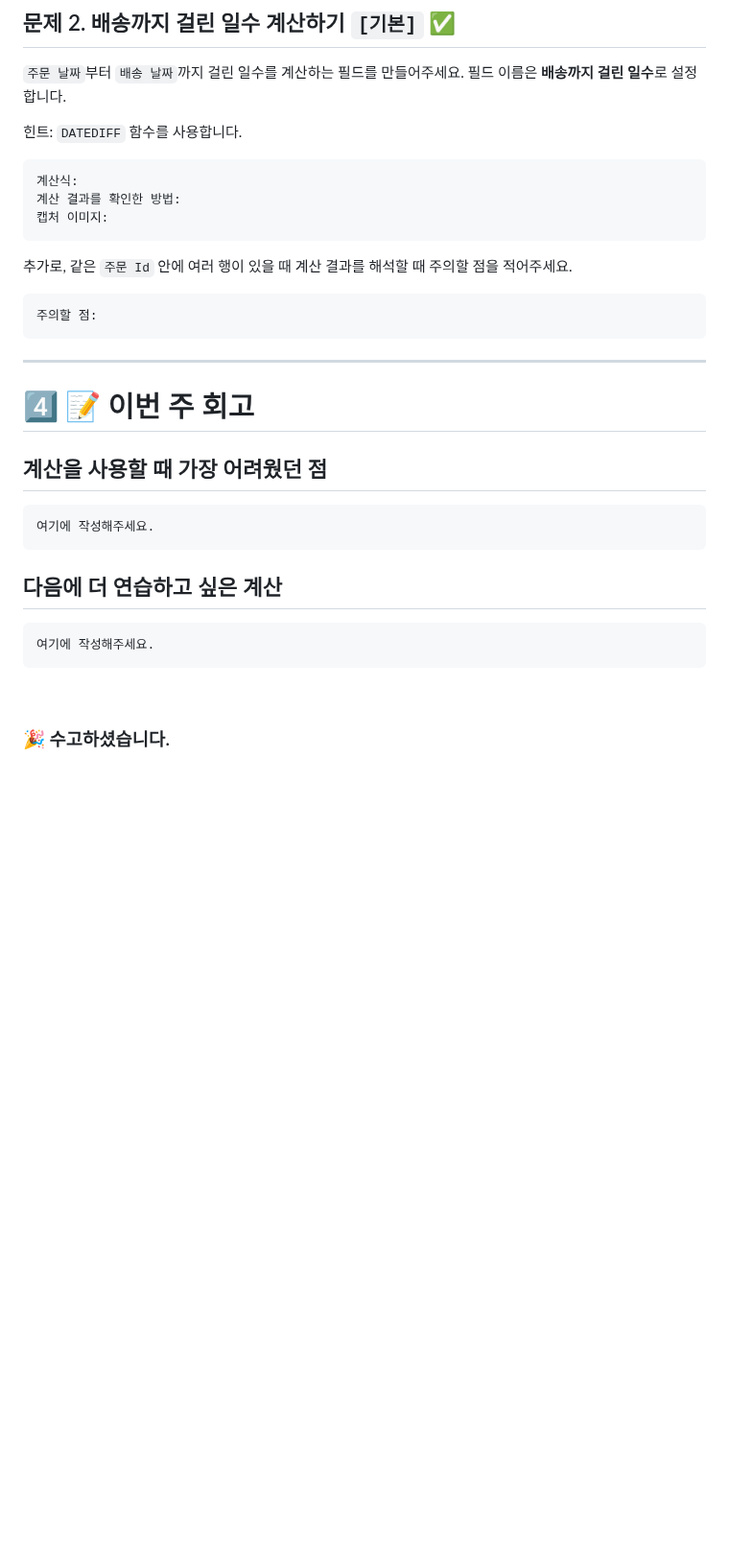
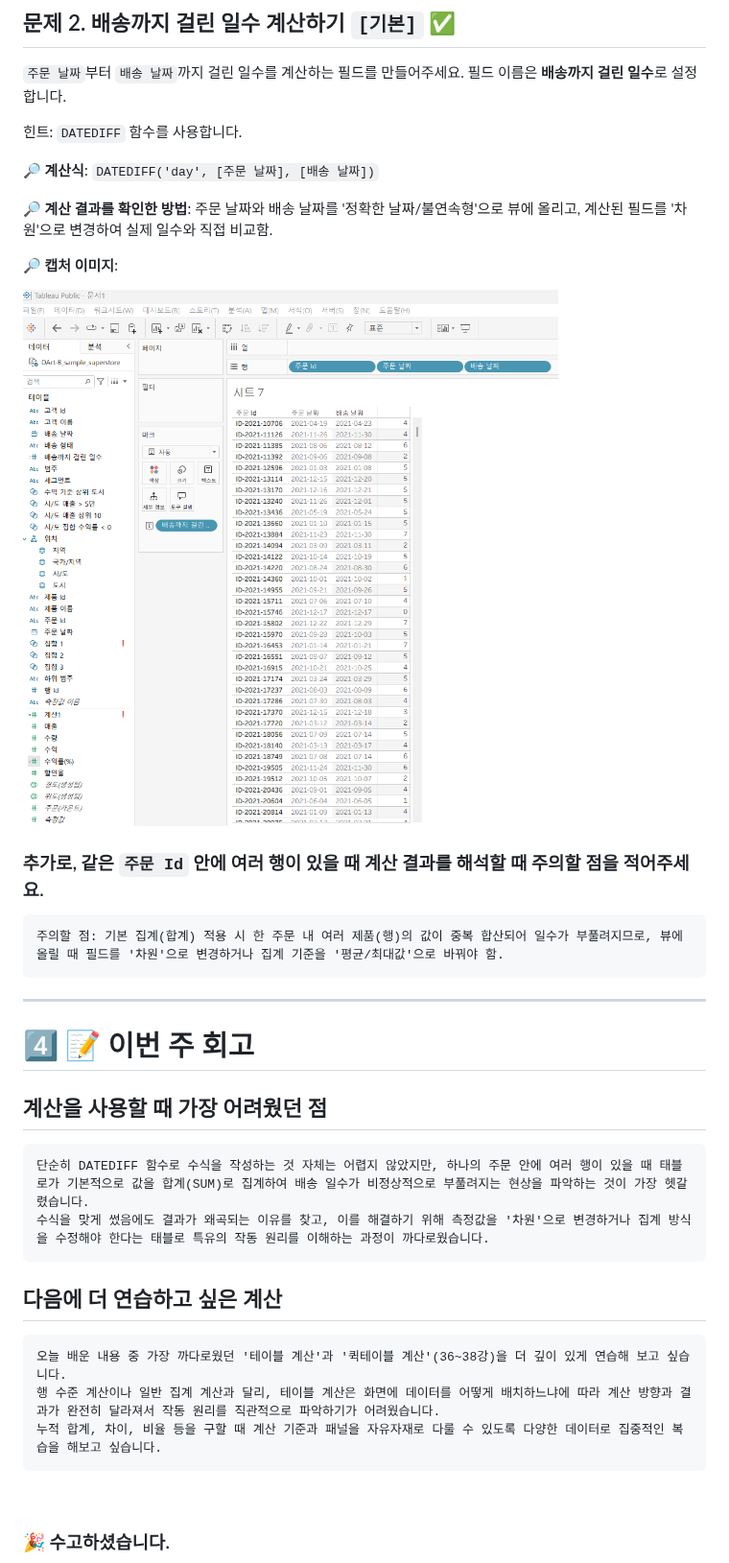
Before and after one commit to syooung/DArt-B, a Markdown page: TABLEAU/week4.md, the part around one of its changes. Shown at 96% size. Rendered like a GitHub page; pictures changed too: TABLEAU/images/태블로 4주차 실습인증2.png (added); blank space fills up the shorter version.

Commit message:
week4

````diff
--- a/TABLEAU/week4.md
+++ b/TABLEAU/week4.md
@@ -294,16 +212,19 @@ Tableau 화면을 캡처하여 개인 레포의 이미지 폴더에 업로드하
 
 힌트: `DATEDIFF` 함수를 사용합니다.
 
-```
-계산식:
-계산 결과를 확인한 방법:
-캡처 이미지:
-```
 
-추가로, 같은 `주문 Id` 안에 여러 행이 있을 때 계산 결과를 해석할 때 주의할 점을 적어주세요.
+**🔎 계산식**: `DATEDIFF('day', [주문 날짜], [배송 날짜])`
+
+**🔎 계산 결과를 확인한 방법**: 주문 날짜와 배송 날짜를 '정확한 날짜/불연속형'으로 뷰에 올리고, 계산된 필드를 '차원'으로 변경하여 실제 일수와 직접 비교함.
+
+**🔎 캡처 이미지**:
+
+![alt text](<images/태블로 4주차 실습인증2.png>)
+
+### 추가로, 같은 `주문 Id` 안에 여러 행이 있을 때 계산 결과를 해석할 때 주의할 점을 적어주세요.
 
 ```
-주의할 점:
+주의할 점: 기본 집계(합계) 적용 시 한 주문 내 여러 제품(행)의 값이 중복 합산되어 일수가 부풀려지므로, 뷰에 올릴 때 필드를 '차원'으로 변경하거나 집계 기준을 '평균/최대값'으로 바꿔야 함.
 ```
 
 ---
@@ -313,13 +234,16 @@ Tableau 화면을 캡처하여 개인 레포의 이미지 폴더에 업로드하
 ## 계산을 사용할 때 가장 어려웠던 점
 
 ```
-여기에 작성해주세요.
+단순히 DATEDIFF 함수로 수식을 작성하는 것 자체는 어렵지 않았지만, 하나의 주문 안에 여러 행이 있을 때 태블로가 기본적으로 값을 합계(SUM)로 집계하여 배송 일수가 비정상적으로 부풀려지는 현상을 파악하는 것이 가장 헷갈렸습니다.
+수식을 맞게 썼음에도 결과가 왜곡되는 이유를 찾고, 이를 해결하기 위해 측정값을 '차원'으로 변경하거나 집계 방식을 수정해야 한다는 태블로 특유의 작동 원리를 이해하는 과정이 까다로웠습니다.
 ```
 
 ## 다음에 더 연습하고 싶은 계산
 
 ```
-여기에 작성해주세요.
+오늘 배운 내용 중 가장 까다로웠던 '테이블 계산'과 '퀵테이블 계산'(36~38강)을 더 깊이 있게 연습해 보고 싶습니다.
+행 수준 계산이나 일반 집계 계산과 달리, 테이블 계산은 화면에 데이터를 어떻게 배치하느냐에 따라 계산 방향과 결과가 완전히 달라져서 작동 원리를 직관적으로 파악하기가 어려웠습니다.
+누적 합계, 차이, 비율 등을 구할 때 계산 기준과 패널을 자유자재로 다룰 수 있도록 다양한 데이터로 집중적인 복습을 해보고 싶습니다.
 ```
 
 <br>
````
Also changed, not shown: other parts of TABLEAU/week4.md (+33 -115 lines), TABLEAU/images/태블로 4주차 실습인증1.png (added).
